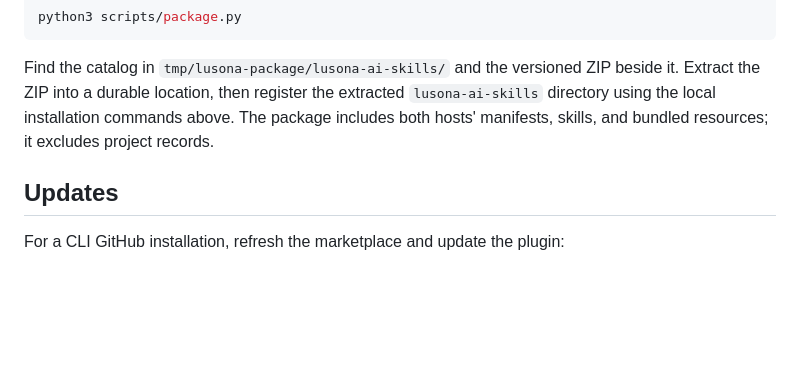
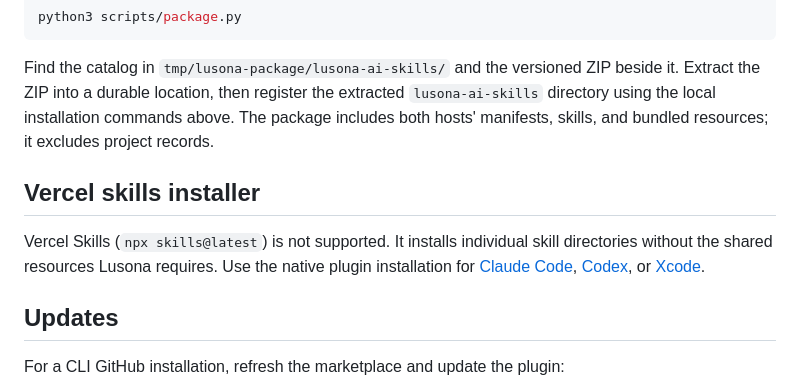
Before and after one commit to Lusona/ai-skills, a Markdown page: plugins/lusona/INSTALL.md, the part around the change. GitHub-like rendering; blank space fills up the shorter version.

Commit message:
docs(install): warn against Vercel Skills installation
The installer copies individual skill directories and omits Lusona's shared resources. Direct users to native plugin installation so the required resources stay together.

```diff
--- a/plugins/lusona/INSTALL.md
+++ b/plugins/lusona/INSTALL.md
@@ -138,6 +138,12 @@ beside it. Extract the ZIP into a durable location, then register the extracted
 `lusona-ai-skills` directory using the local installation commands above. The package
 includes both hosts' manifests, skills, and bundled resources; it excludes project records.
 
+## Vercel skills installer
+
+Vercel Skills (`npx skills@latest`) is not supported. It installs individual skill
+directories without the shared resources Lusona requires. Use the native plugin
+installation for [Claude Code](#claude-code), [Codex](#codex), or [Xcode](#xcode).
+
 ## Updates
 
 For a CLI GitHub installation, refresh the marketplace and update the plugin:
```
Also changed, not shown: README.md (+3 -0 lines).
